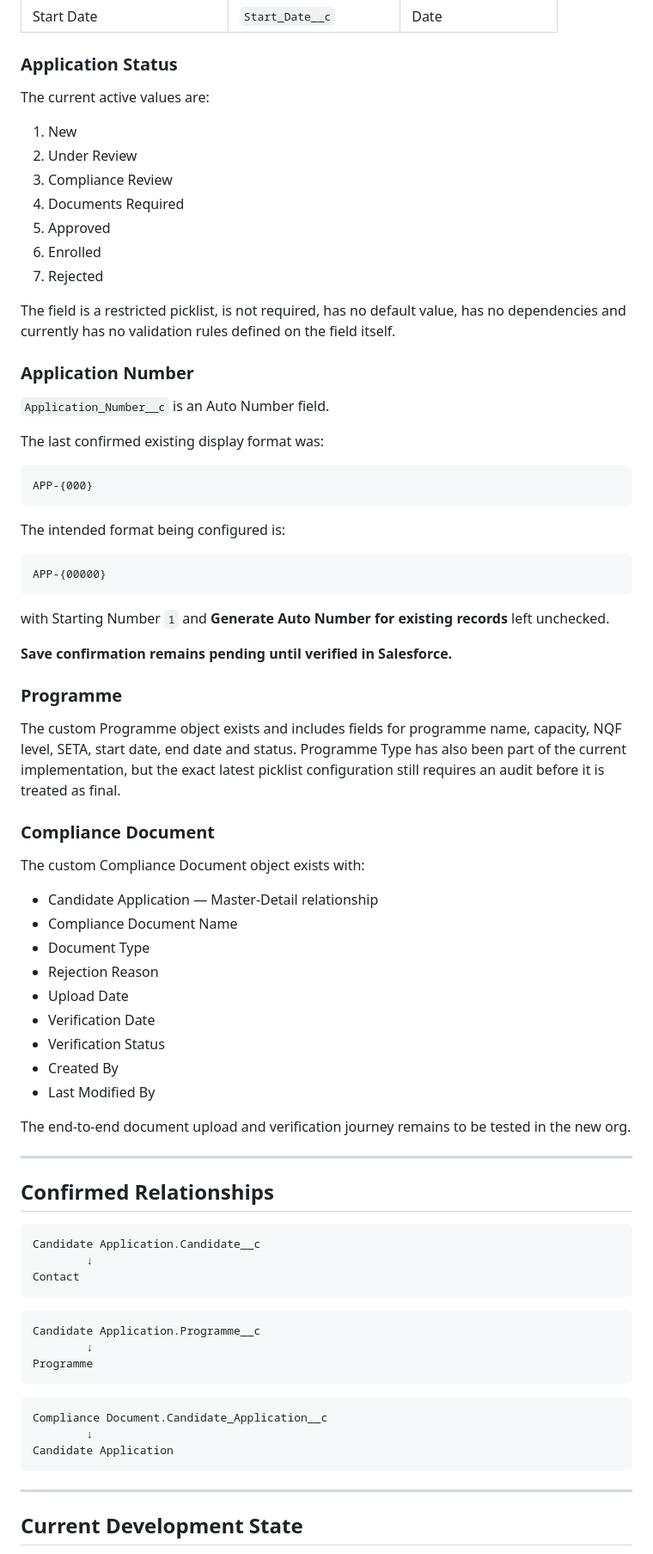
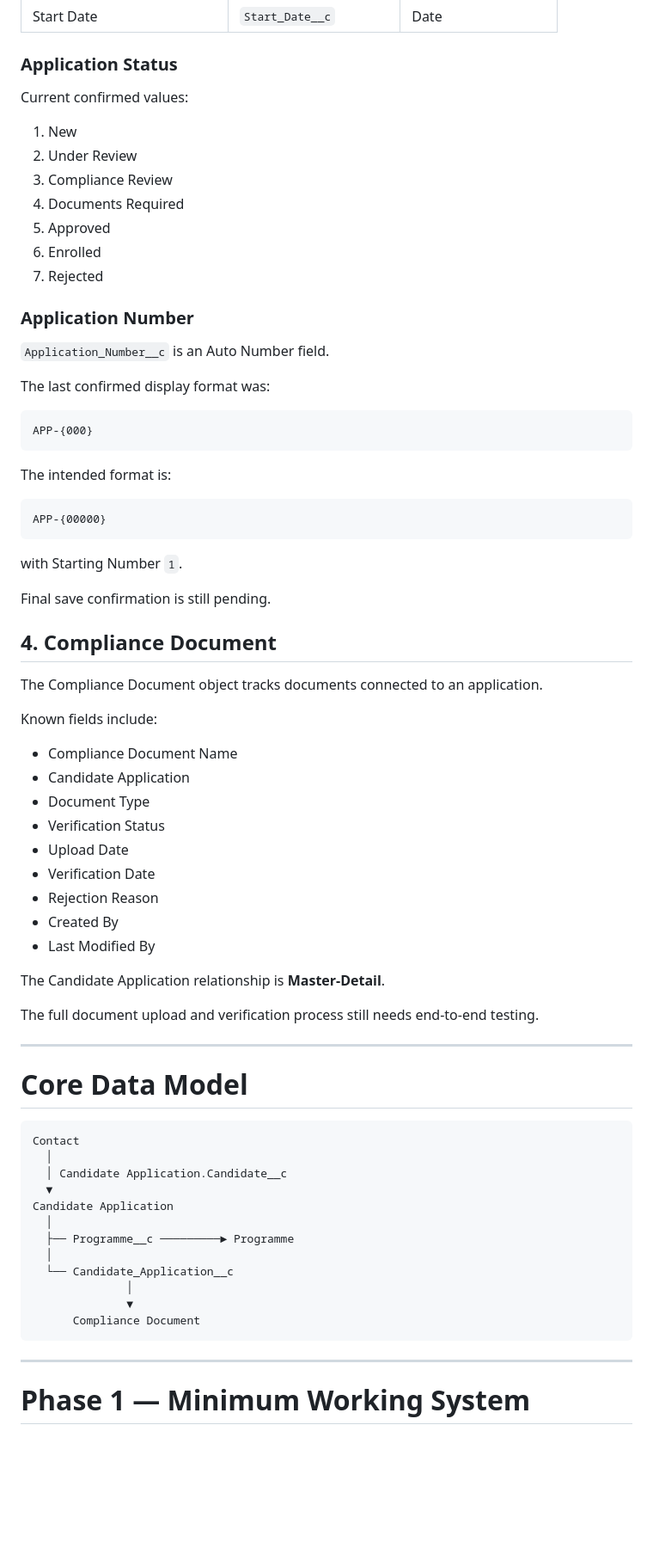
Before and after one commit to kabelogopane/Mfanageza-Trading-Projects-CRM-Solution, a Markdown page: README.md, the part around one of its changes. Shown at 86% size. Rendered like a GitHub page; blank space fills up the shorter version.

````diff
--- a/README.md
+++ b/README.md
@@ -95,7 +109,7 @@ The custom application object currently has these 11 fields:
 
 ### Application Status
 
-The current active values are:
+Current confirmed values:
 
 1. New
 2. Under Review
@@ -105,71 +119,66 @@ The current active values are:
 6. Enrolled
 7. Rejected
 
-The field is a restricted picklist, is not required, has no default value, has no dependencies and currently has no validation rules defined on the field itself.
-
 ### Application Number
 
 `Application_Number__c` is an Auto Number field.
 
-The last confirmed existing display format was:
+The last confirmed display format was:
 
 ```text
 APP-{000}
 ```
 
-The intended format being configured is:
+The intended format is:
 
 ```text
 APP-{00000}
 ```
 
-with Starting Number `1` and **Generate Auto Number for existing records** left unchecked.
+with Starting Number `1`.
 
-**Save confirmation remains pending until verified in Salesforce.**
+Final save confirmation is still pending.
 
-### Programme
+## 4. Compliance Document
 
-The custom Programme object exists and includes fields for programme name, capacity, NQF level, SETA, start date, end date and status. Programme Type has also been part of the current implementation, but the exact latest picklist configuration still requires an audit before it is treated as final.
+The Compliance Document object tracks documents connected to an application.
 
-### Compliance Document
+Known fields include:
 
-The custom Compliance Document object exists with:
-
-- Candidate Application — Master-Detail relationship
 - Compliance Document Name
+- Candidate Application
 - Document Type
-- Rejection Reason
+- Verification Status
 - Upload Date
 - Verification Date
-- Verification Status
+- Rejection Reason
 - Created By
 - Last Modified By
 
-The end-to-end document upload and verification journey remains to be tested in the new org.
+The Candidate Application relationship is **Master-Detail**.
+
+The full document upload and verification process still needs end-to-end testing.
 
 ---
 
-## Confirmed Relationships
+# Core Data Model
 
 ```text
-Candidate Application.Candidate__c
-        ↓
 Contact
-```
-
-```text
-Candidate Application.Programme__c
-        ↓
-Programme
-```
-
-```text
-Compliance Document.Candidate_Application__c
-        ↓
+  │
+  │ Candidate Application.Candidate__c
+  ▼
 Candidate Application
+  │
+  ├── Programme__c ─────────► Programme
+  │
+  └── Candidate_Application__c
+              │
+              ▼
+      Compliance Document
 ```
 
 ---
 
-## Current Development State
+# Phase 1 — Minimum Working System
 
````
Also changed, not shown: other parts of README.md (+134 -89 lines).
